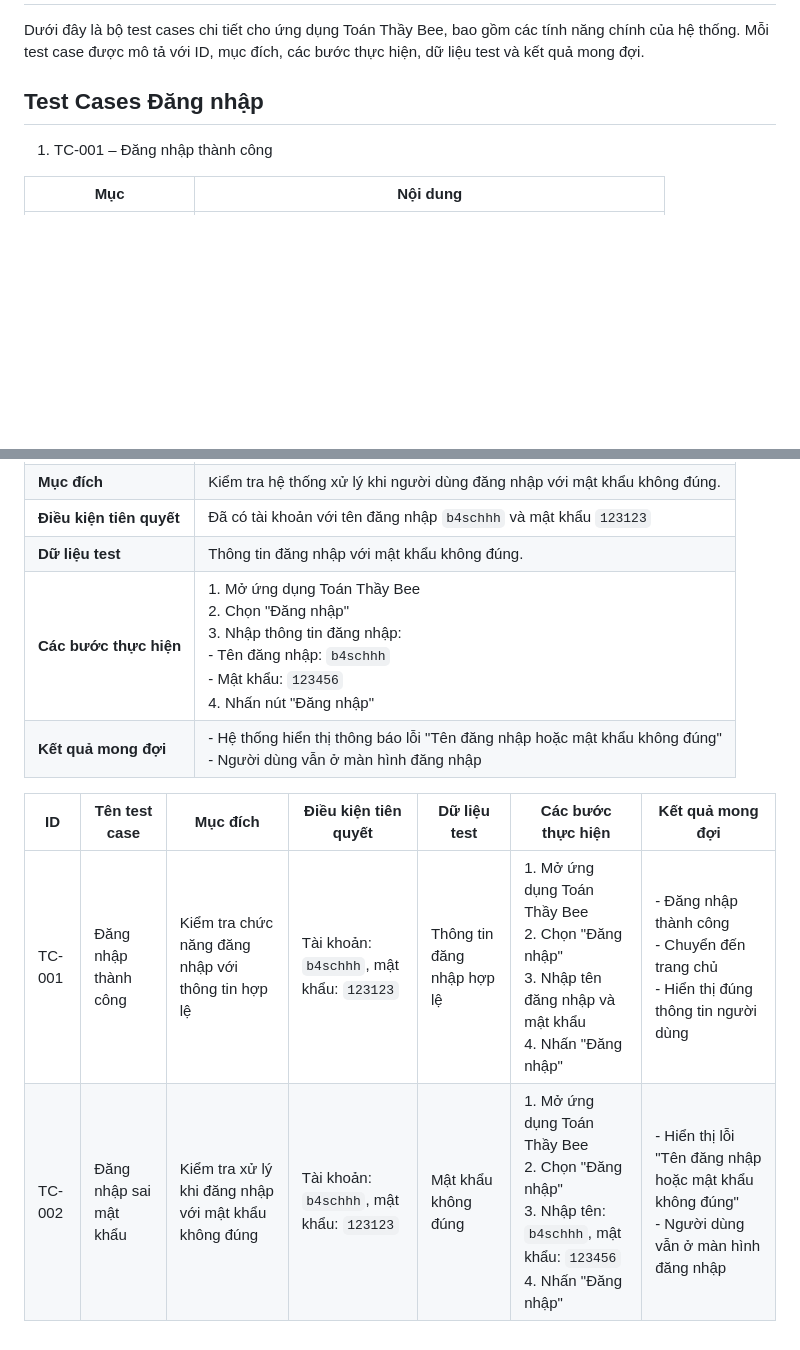
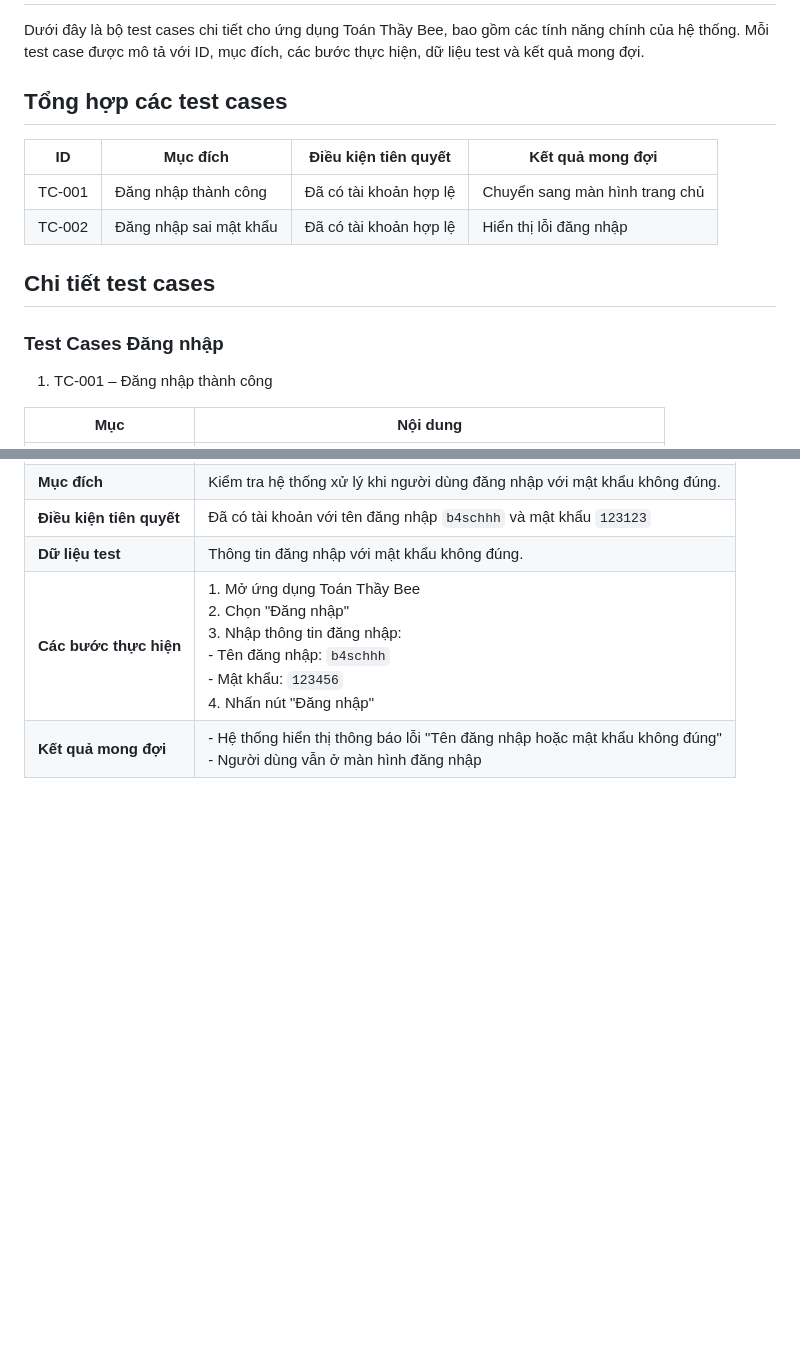
Before and after one commit to b4schh/toan-thay-bee-mobile-app, a Markdown page: frontend/docs/test-case.md, 2 parts joined by grey strips. GitHub-like rendering; blank space fills up the shorter version.

```diff
--- a/frontend/docs/test-case.md
+++ b/frontend/docs/test-case.md
@@ -2,7 +2,16 @@
 
 Dưới đây là bộ test cases chi tiết cho ứng dụng Toán Thầy Bee, bao gồm các tính năng chính của hệ thống. Mỗi test case được mô tả với ID, mục đích, các bước thực hiện, dữ liệu test và kết quả mong đợi.
 
-## Test Cases Đăng nhập
+## Tổng hợp các test cases
+
+| ID       | Mục đích                         | Điều kiện tiên quyết          | Kết quả mong đợi                     |
+|----------|----------------------------------|-------------------------------|--------------------------------------|
+| TC-001   | Đăng nhập thành công             | Đã có tài khoản hợp lệ        | Chuyển sang màn hình trang chủ       |
+| TC-002   | Đăng nhập sai mật khẩu           | Đã có tài khoản hợp lệ        | Hiển thị lỗi đăng nhập               |
+
+## Chi tiết test cases
+
+### Test Cases Đăng nhập
 
 1. TC-001 – Đăng nhập thành công
 
@@ -25,8 +34,3 @@ Dưới đây là bộ test cases chi tiết cho ứng dụng Toán Thầy Bee,
 | **Dữ liệu test**        | Thông tin đăng nhập với mật khẩu không đúng.                               |
 | **Các bước thực hiện**  | 1. Mở ứng dụng Toán Thầy Bee<br> 2. Chọn "Đăng nhập" <br> 3. Nhập thông tin đăng nhập: <br> - Tên đăng nhập: `b4schhh` <br> - Mật khẩu: `123456` <br> 4. Nhấn nút "Đăng nhập" |
 | **Kết quả mong đợi**    | - Hệ thống hiển thị thông báo lỗi "Tên đăng nhập hoặc mật khẩu không đúng" <br> -	Người dùng vẫn ở màn hình đăng nhập |
-
-| **ID**     | **Tên test case**                     | **Mục đích**                                              | **Điều kiện tiên quyết**                                | **Dữ liệu test**                    | **Các bước thực hiện**                                                                                           | **Kết quả mong đợi**                                                                                                      |
-|------------|----------------------------------------|-----------------------------------------------------------|----------------------------------------------------------|-------------------------------------|--------------------------------------------------------------------------------------------------------------------|---------------------------------------------------------------------------------------------------------------------------|
-| TC-001     | Đăng nhập thành công                   | Kiểm tra chức năng đăng nhập với thông tin hợp lệ         | Tài khoản: `b4schhh`, mật khẩu: `123123`                 | Thông tin đăng nhập hợp lệ         | 1. Mở ứng dụng Toán Thầy Bee<br>2. Chọn "Đăng nhập"<br>3. Nhập tên đăng nhập và mật khẩu<br>4. Nhấn "Đăng nhập" | - Đăng nhập thành công<br>- Chuyển đến trang chủ<br>- Hiển thị đúng thông tin người dùng                                 |
-| TC-002     | Đăng nhập sai mật khẩu                | Kiểm tra xử lý khi đăng nhập với mật khẩu không đúng      | Tài khoản: `b4schhh`, mật khẩu: `123123`                 | Mật khẩu không đúng                | 1. Mở ứng dụng Toán Thầy Bee<br>2. Chọn "Đăng nhập"<br>3. Nhập tên: `b4schhh`, mật khẩu: `123456`<br>4. Nhấn "Đăng nhập" | - Hiển thị lỗi "Tên đăng nhập hoặc mật khẩu không đúng"<br>- Người dùng vẫn ở màn hình đăng nhập                         |
```
